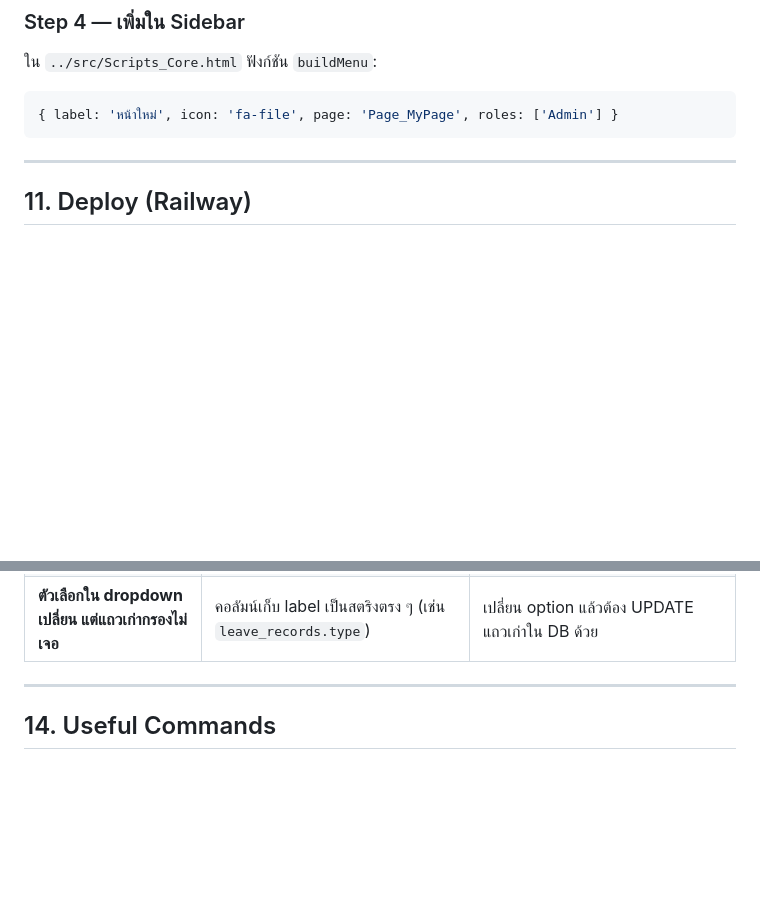
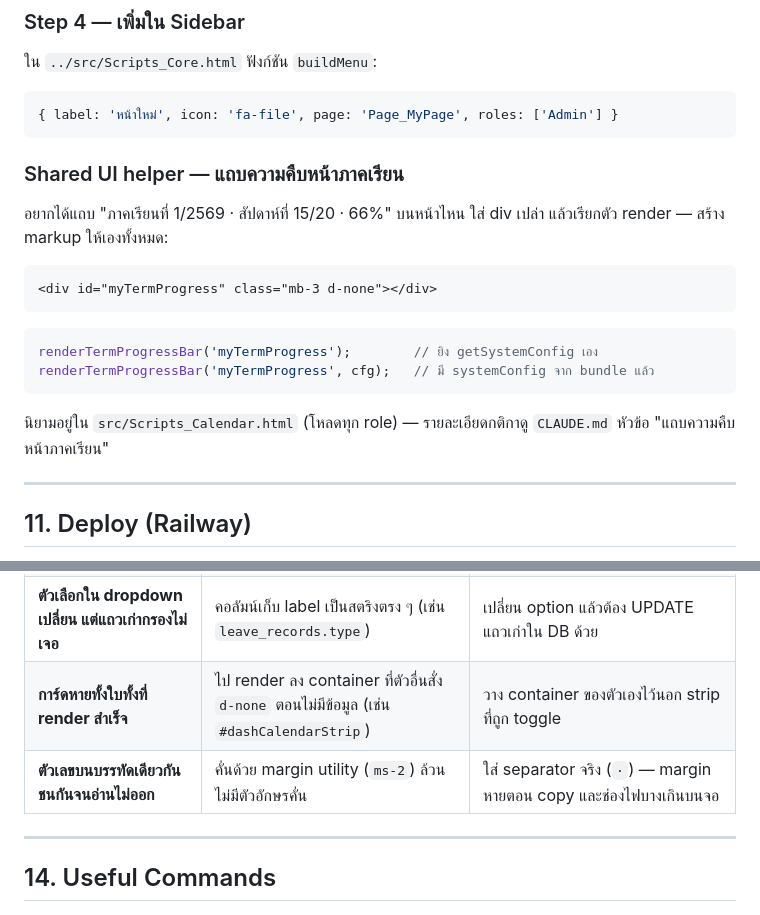
Before and after one commit to NorthSKK/PSSMS-web, a Markdown page: WEB_DEV.md, 2 parts joined by grey strips. GitHub-like rendering; blank space fills up the shorter version.

````diff
--- a/WEB_DEV.md
+++ b/WEB_DEV.md
@@ -453,6 +453,22 @@ function initMyPage() {
 { label: 'หน้าใหม่', icon: 'fa-file', page: 'Page_MyPage', roles: ['Admin'] }
 ```
 
+### Shared UI helper — แถบความคืบหน้าภาคเรียน
+
+อยากได้แถบ "ภาคเรียนที่ 1/2569 · สัปดาห์ที่ 15/20 · 66%" บนหน้าไหน ใส่ div เปล่า
+แล้วเรียกตัว render — สร้าง markup ให้เองทั้งหมด:
+
+```html
+<div id="myTermProgress" class="mb-3 d-none"></div>
+```
+```javascript
+renderTermProgressBar('myTermProgress');        // ยิง getSystemConfig เอง
+renderTermProgressBar('myTermProgress', cfg);   // มี systemConfig จาก bundle แล้ว
+```
+
+นิยามอยู่ใน `src/Scripts_Calendar.html` (โหลดทุก role) — รายละเอียดกติกาดู
+`CLAUDE.md` หัวข้อ "แถบความคืบหน้าภาคเรียน"
+
 ---
 
 ## 11. Deploy (Railway)
@@ -528,6 +544,8 @@ Railway ใช้ HTTP check — server.js ตอบ `200` ทุก GET request
 | **พิมพ์ออกมาผิดทิศ / โดนตัดขอบ** | `@page` อยู่ในเอกสารใน iframe — Chrome ใช้ page description ของ **main frame** ตอนพิมพ์จาก subframe | ประกาศ `@page` ที่ `document.head` ของ SPA ด้วย แล้วถอดออกตอนปิด (ดู `subPrintDone`) |
 | **batch write เขียนทับกันเอง** | `Promise.all` ทำให้ทุกแถวอ่านสถานะก่อนที่แถวก่อนหน้าจะ commit | วน `for...of` ตามลำดับ + guard `WHERE ... AND status='<เดิม>'` |
 | **ตัวเลือกใน dropdown เปลี่ยน แต่แถวเก่ากรองไม่เจอ** | คอลัมน์เก็บ label เป็นสตริงตรง ๆ (เช่น `leave_records.type`) | เปลี่ยน option แล้วต้อง UPDATE แถวเก่าใน DB ด้วย |
+| **การ์ดหายทั้งใบทั้งที่ render สำเร็จ** | ไป render ลง container ที่ตัวอื่นสั่ง `d-none` ตอนไม่มีข้อมูล (เช่น `#dashCalendarStrip`) | วาง container ของตัวเองไว้นอก strip ที่ถูก toggle |
+| **ตัวเลขบนบรรทัดเดียวกันชนกันจนอ่านไม่ออก** | คั่นด้วย margin utility (`ms-2`) ล้วน ไม่มีตัวอักษรคั่น | ใส่ separator จริง (`·`) — margin หายตอน copy และช่องไฟบางเกินบนจอ |
 
 ---
 
````
Also changed, not shown: CLAUDE.md (+34 -0 lines).
